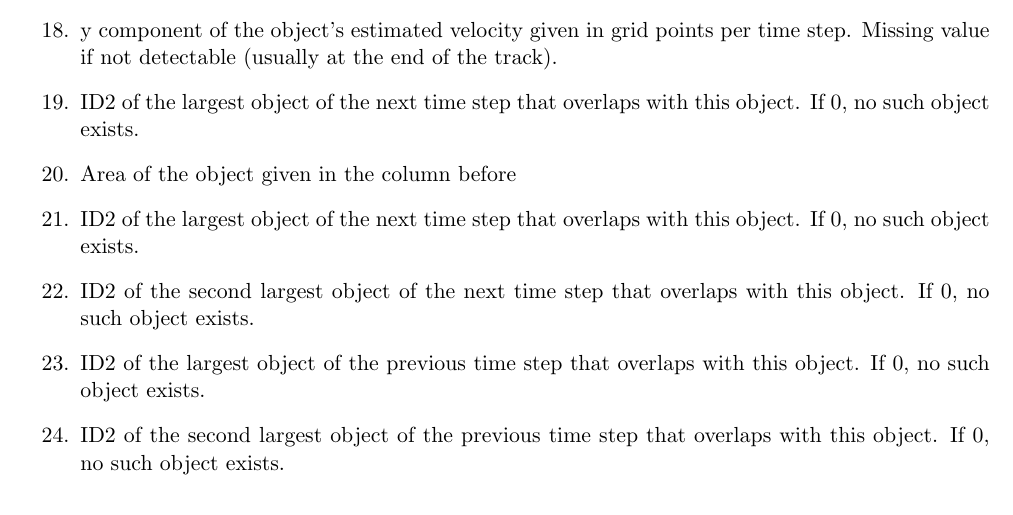
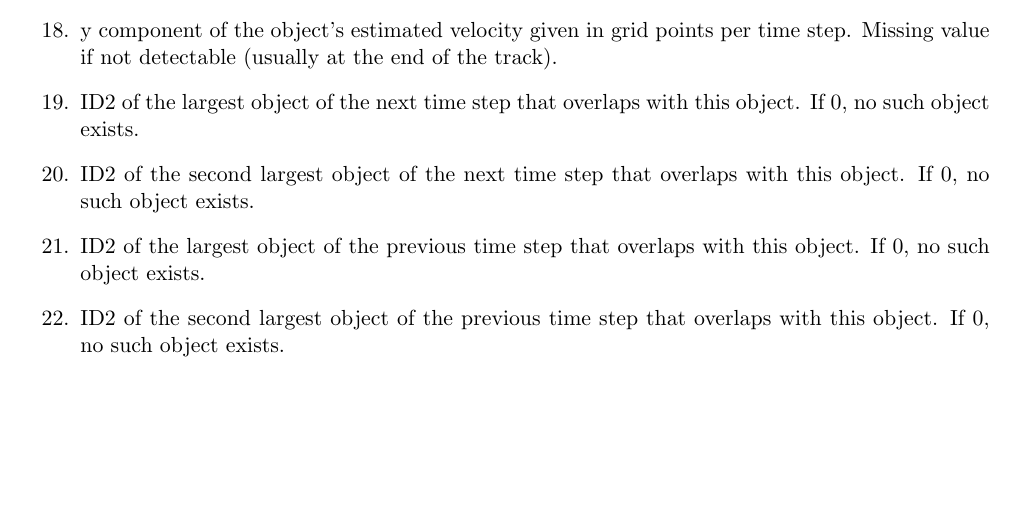
Before and after one commit to christophermoseley/iterative_raincell_tracking, a LaTeX document (irt_tracking_manual.tex): part of page 9 of 9, cut so that both start at the same text, the shorter picture padded with empty space. Compiled offline with pdfLaTeX.

Commit message:
Add files via upload

```diff
--- a/irt_tracking_manual.tex
+++ b/irt_tracking_manual.tex
@@ -287,8 +287,6 @@ The {\it track body} has one line for every time step of the track life time, wi
 \item x component of the object's estimated velocity given in grid points per time step. Missing value if not detectable (usually at the end of the track).
 \item y component of the object's estimated velocity given in grid points per time step. Missing value if not detectable (usually at the end of the track).
 \item ID2 of the largest object of the next time step that overlaps with this object. If 0, no such object exists.
-\item Area of the object given in the column before
-\item ID2 of the largest object of the next time step that overlaps with this object. If 0, no such object exists.
 \item ID2 of the second largest object of the next time step that overlaps with this object. If 0, no such object exists.
 \item ID2 of the largest object of the previous time step that overlaps with this object. If 0, no such object exists.
 \item ID2 of the second largest object of the previous time step that overlaps with this object. If 0, no such object exists.
```
Also changed, not shown: IRT_tracking_documentation.pdf.
